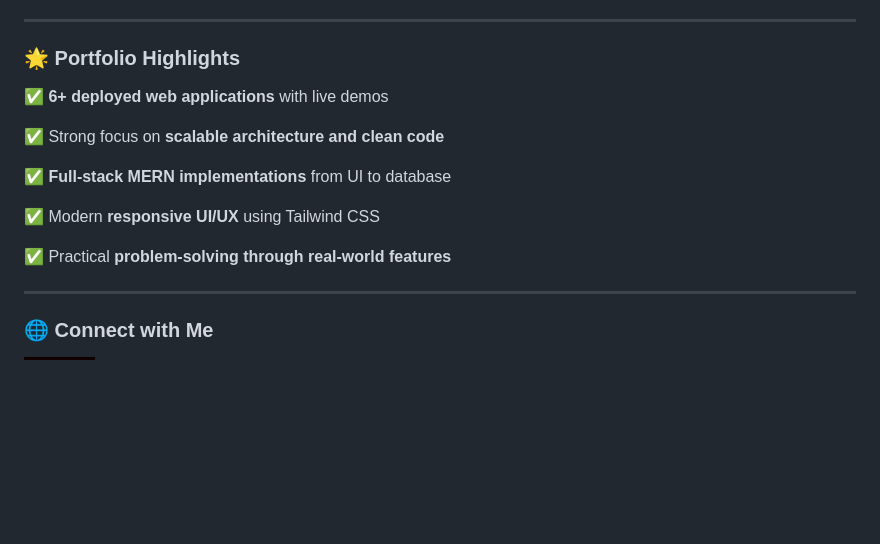
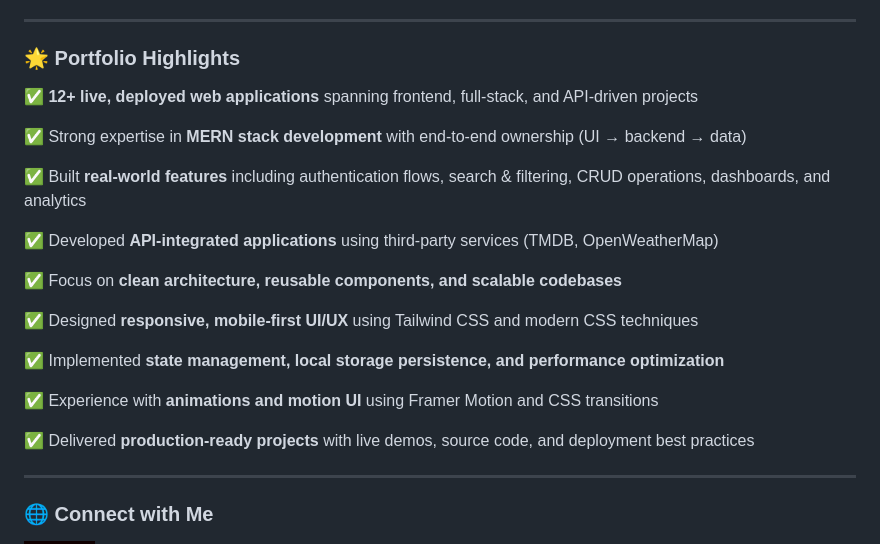
Before and after one commit to VivekRaja01/Vivek-Raja-Github.io, a Markdown page: README.md, the part around the change. GitHub-like rendering; badges without logos; blank space fills up the shorter version.

```diff
--- a/README.md
+++ b/README.md
@@ -74,15 +74,23 @@ Proficient with **version control, collaborative workflows,** and **UI/UX design
 ---
 
 ### 🌟 Portfolio Highlights
-✅ **6+ deployed web applications** with live demos
+✅ **12+ live, deployed web applications** spanning frontend, full-stack, and API-driven projects
 
-✅ Strong focus on **scalable architecture and clean code**
+✅ Strong expertise in **MERN stack development** with end-to-end ownership (UI → backend → data)
 
-✅ **Full-stack MERN implementations** from UI to database
+✅ Built **real-world features** including authentication flows, search & filtering, CRUD operations, dashboards, and analytics
 
-✅ Modern **responsive UI/UX** using Tailwind CSS
+✅ Developed **API-integrated applications** using third-party services (TMDB, OpenWeatherMap)
 
-✅ Practical **problem-solving through real-world features**
+✅ Focus on **clean architecture, reusable components, and scalable codebases**
+
+✅ Designed **responsive, mobile-first UI/UX** using Tailwind CSS and modern CSS techniques
+
+✅ Implemented **state management, local storage persistence, and performance optimization**
+
+✅ Experience with **animations and motion UI** using Framer Motion and CSS transitions
+
+✅ Delivered **production-ready projects** with live demos, source code, and deployment best practices
 
 ---
 
```
